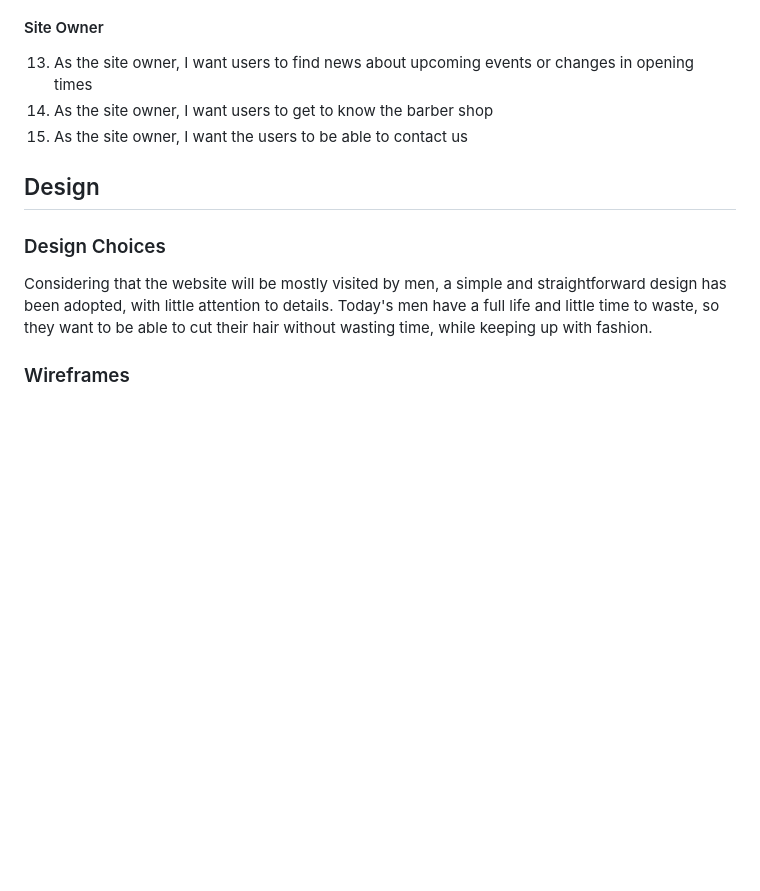
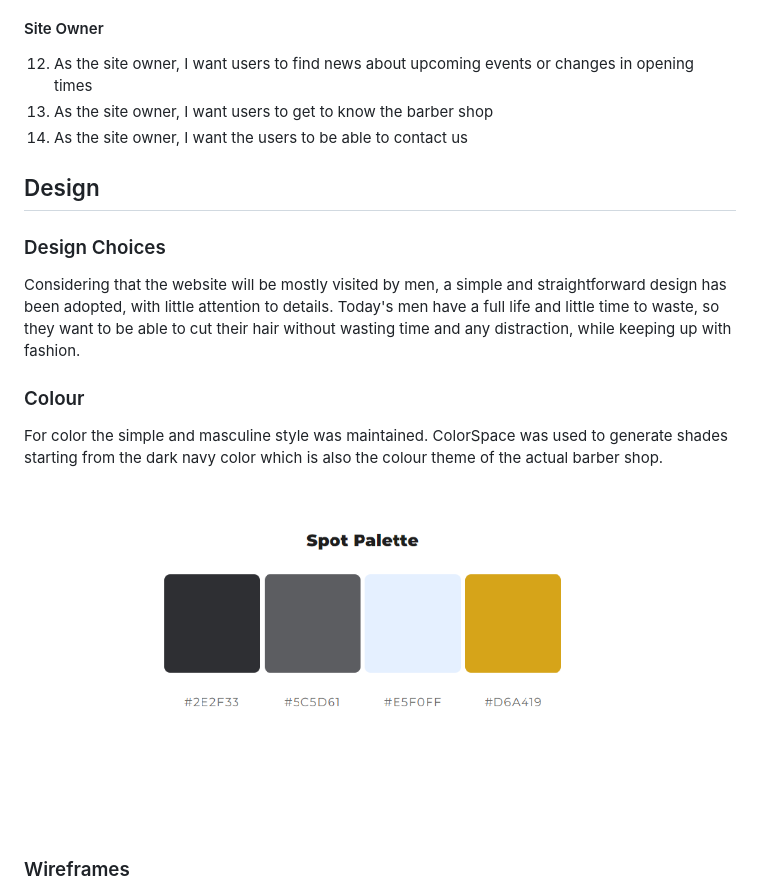
Before and after one commit to r-moruju/CI_PP1_TH, a Markdown page: README.md, the part around the change. Rendered like a GitHub page; pictures changed too: docs/features/color-palette.png (added); blank space fills up the shorter version.

Commit message:
docs: Update design by adding color details

```diff
--- a/README.md
+++ b/README.md
@@ -85,14 +85,21 @@
 11. As a returning user, I want to get directions to the restaurant
 
 #### Site Owner
-13. As the site owner, I want users to find news about upcoming events or changes in opening times
-14. As the site owner, I want users to get to know the barber shop
-15. As the site owner, I want the users to be able to contact us
+12. As the site owner, I want users to find news about upcoming events or changes in opening times
+13. As the site owner, I want users to get to know the barber shop
+14. As the site owner, I want the users to be able to contact us
 
 ## Design
 
 ### Design Choices
-Considering that the website will be mostly visited by men, a simple and straightforward design has been adopted, with little attention to details. Today's men have a full life and little time to waste, so they want to be able to cut their hair without wasting time, while keeping up with fashion.
+Considering that the website will be mostly visited by men, a simple and straightforward design has been adopted, with little attention to details. Today's men have a full life and little time to waste, so they want to be able to cut their hair without wasting time and any distraction, while keeping up with fashion.
+
+### Colour
+For color the simple and masculine style was maintained. ColorSpace was used to generate shades starting from the dark navy color
+which is also the colour theme of the actual barber shop.
+<br>
+
+![Colour scheme](docs/features/color-palette.png)
 
 ### Wireframes
 
```
